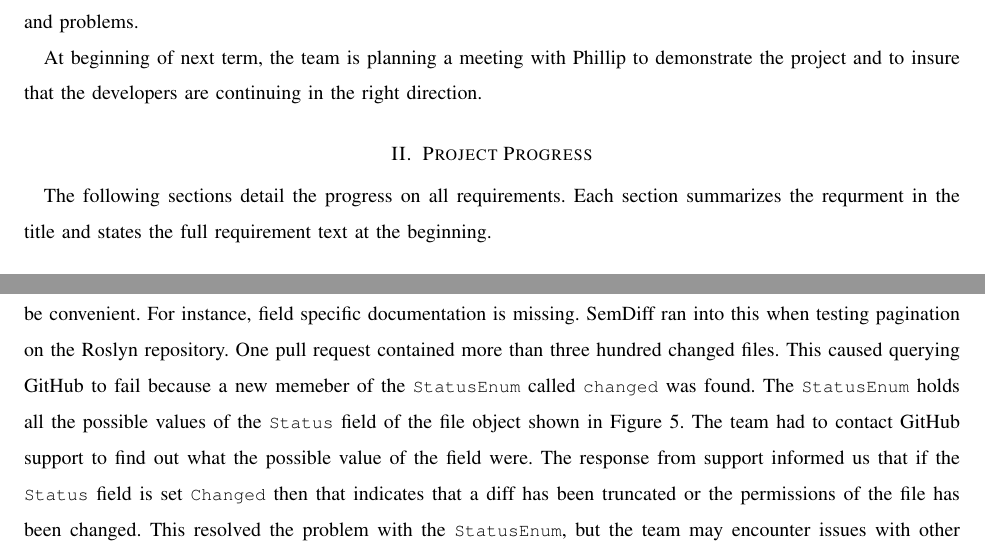
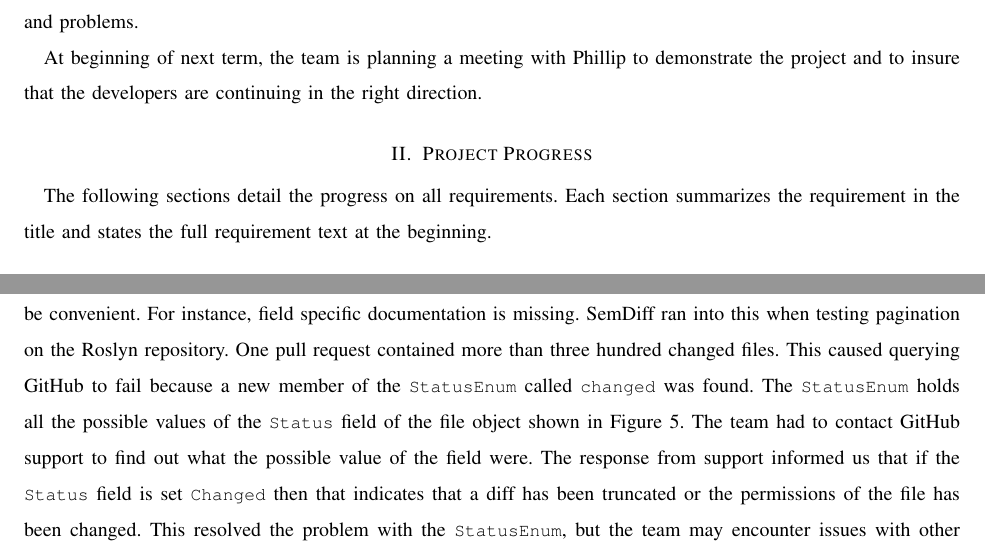
Before and after one commit to semdiffdotnet/texreport, a LaTeX paper (report.tex): two parts of pages 6 and 9 of 20, joined at a grey line, cut so that both start at the same text. Compiled offline with pdfLaTeX; a missing font is replaced by an installed copy or a similar font; a LaTeX package or settings file that is missing is left out.

Commit message:
Fix Spelling

```diff
--- a/report.tex
+++ b/report.tex
@@ -348,7 +348,7 @@ right direction.
 %-----------------------------------------------------------------------------|
 
 The following sections detail the progress on all requirements. Each section
-summarizes the requrment in the title and states the full requirement text at
+summarizes the requirement in the title and states the full requirement text at
 the beginning.
 
 %%%%%%%%%%%%%%%%%%%%%%%%%%%%%%%%%%%%%%%%%%%%%%%%%%%%%%%%%%%%%%%%%%%%%%%%%%%%%%%
@@ -527,7 +527,7 @@ Additionally, although the GitHub API documentation fairly comprehensive, it
 is missing a few things that could be convenient. For instance, field specific
 documentation is missing. SemDiff ran into this when testing pagination on the Roslyn
 repository. One pull request contained more than three hundred changed files.
-This caused querying GitHub to fail because a new memeber of the ^StatusEnum^
+This caused querying GitHub to fail because a new member of the ^StatusEnum^
 called ^changed^ was found. The ^StatusEnum^ holds all the possible values of
 the ^Status^ field of the file object shown in Figure~\ref{GitHubFiles}. The
 team had to contact GitHub support to find out what the possible value of the
```
Also changed, not shown: report.tex (6 more changed lines).
